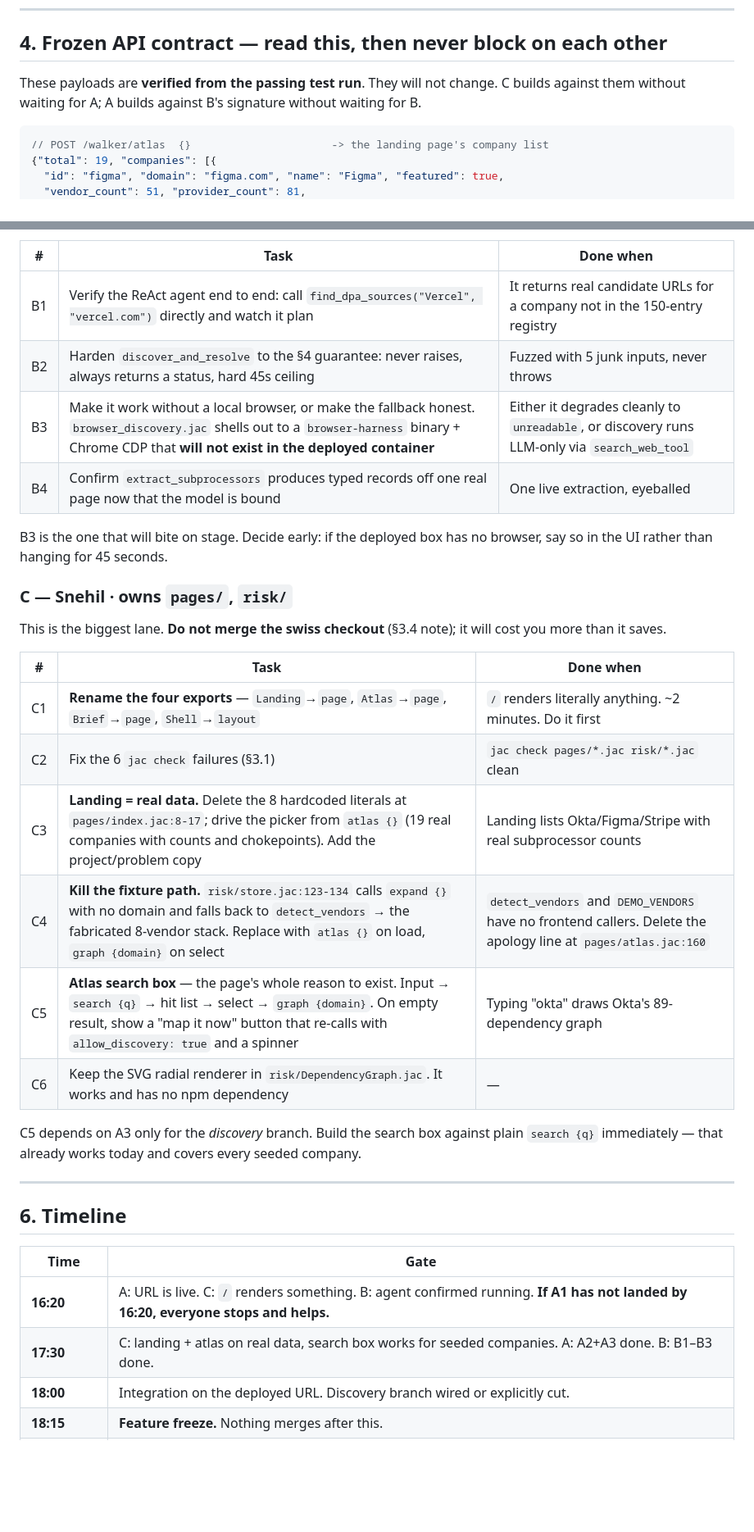
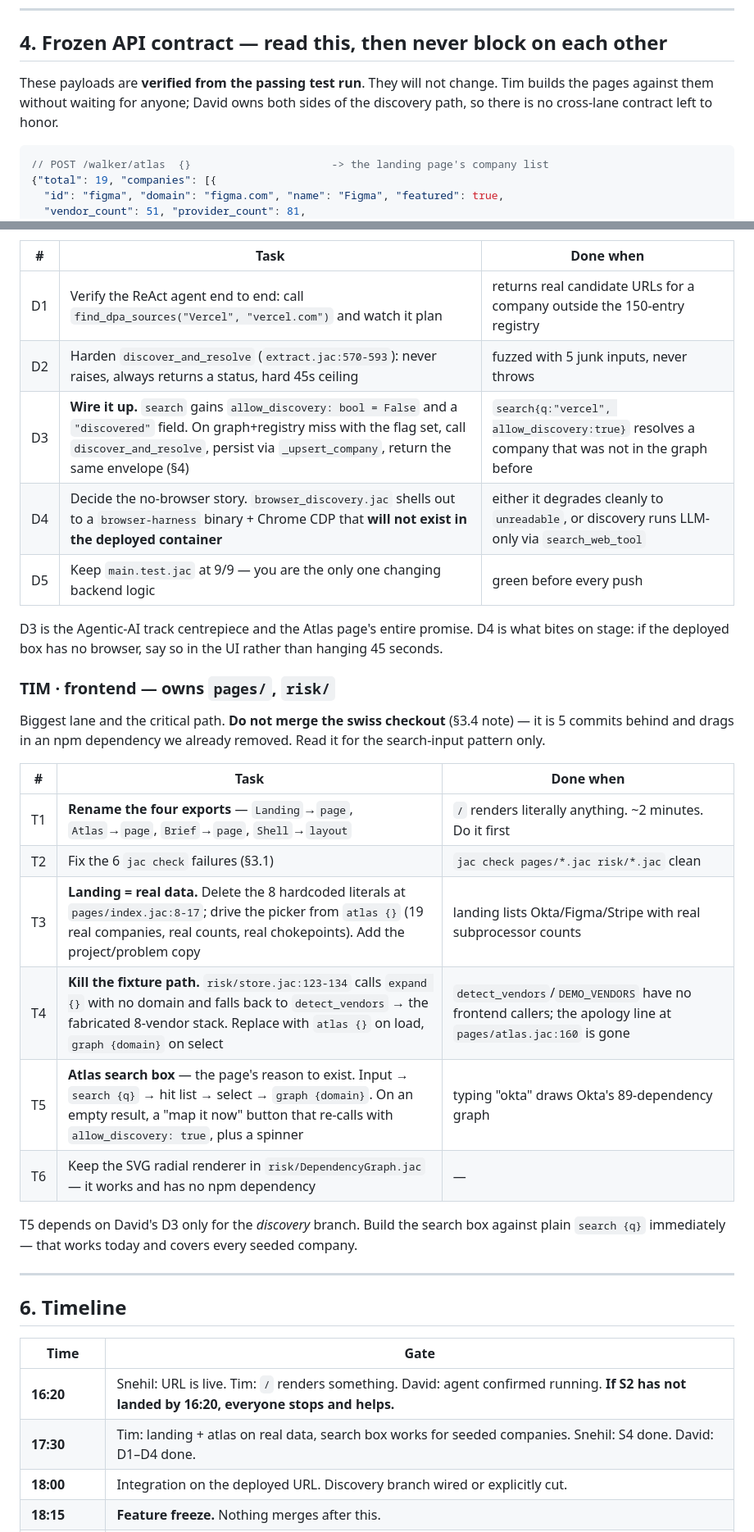
Before and after one commit to twaldin/blast-radius, a Markdown page: WORKSPLIT.md, 2 parts joined by grey strips. Shown at 82% size. Rendered like a GitHub page; blank space fills up the shorter version.

````diff
--- a/WORKSPLIT.md
+++ b/WORKSPLIT.md
@@ -133,8 +133,9 @@ database → four pods, four different graphs.
 
 ## 4. Frozen API contract — read this, then never block on each other
 
-These payloads are **verified from the passing test run**. They will not change. C builds
-against them without waiting for A; A builds against B's signature without waiting for B.
+These payloads are **verified from the passing test run**. They will not change. Tim builds
+the pages against them without waiting for anyone; David owns both sides of the discovery
+path, so there is no cross-lane contract left to honor.
 
 ```jsonc
 // POST /walker/atlas  {}                      -> the landing page's company list
@@ -211,30 +221,32 @@ whatever you gave up on.**
 
 | # | Task | Done when |
 |---|---|---|
-| B1 | Verify the ReAct agent end to end: call `find_dpa_sources("Vercel", "vercel.com")` directly and watch it plan | It returns real candidate URLs for a company not in the 150-entry registry |
-| B2 | Harden `discover_and_resolve` to the §4 guarantee: never raises, always returns a status, hard 45s ceiling | Fuzzed with 5 junk inputs, never throws |
-| B3 | Make it work without a local browser, or make the fallback honest. `browser_discovery.jac` shells out to a `browser-harness` binary + Chrome CDP that **will not exist in the deployed container** | Either it degrades cleanly to `unreadable`, or discovery runs LLM-only via `search_web_tool` |
-| B4 | Confirm `extract_subprocessors` produces typed records off one real page now that the model is bound | One live extraction, eyeballed |
+| D1 | Verify the ReAct agent end to end: call `find_dpa_sources("Vercel", "vercel.com")` and watch it plan | returns real candidate URLs for a company outside the 150-entry registry |
+| D2 | Harden `discover_and_resolve` (`extract.jac:570-593`): never raises, always returns a status, hard 45s ceiling | fuzzed with 5 junk inputs, never throws |
+| D3 | **Wire it up.** `search` gains `allow_discovery: bool = False` and a `"discovered"` field. On graph+registry miss with the flag set, call `discover_and_resolve`, persist via `_upsert_company`, return the same envelope (§4) | `search{q:"vercel", allow_discovery:true}` resolves a company that was not in the graph before |
+| D4 | Decide the no-browser story. `browser_discovery.jac` shells out to a `browser-harness` binary + Chrome CDP that **will not exist in the deployed container** | either it degrades cleanly to `unreadable`, or discovery runs LLM-only via `search_web_tool` |
+| D5 | Keep `main.test.jac` at 9/9 — you are the only one changing backend logic | green before every push |
 
-B3 is the one that will bite on stage. Decide early: if the deployed box has no browser,
-say so in the UI rather than hanging for 45 seconds.
+D3 is the Agentic-AI track centrepiece and the Atlas page's entire promise. D4 is what bites
+on stage: if the deployed box has no browser, say so in the UI rather than hanging 45 seconds.
 
-### C — Snehil · owns `pages/`, `risk/`
+### TIM · frontend — owns `pages/`, `risk/`
 
-This is the biggest lane. **Do not merge the swiss checkout** (§3.4 note); it will cost you
-more than it saves.
+Biggest lane and the critical path. **Do not merge the swiss checkout** (§3.4 note) — it is
+5 commits behind and drags in an npm dependency we already removed. Read it for the
+search-input pattern only.
 
 | # | Task | Done when |
 |---|---|---|
-| C1 | **Rename the four exports** — `Landing`→`page`, `Atlas`→`page`, `Brief`→`page`, `Shell`→`layout` | `/` renders literally anything. ~2 minutes. Do it first |
-| C2 | Fix the 6 `jac check` failures (§3.1) | `jac check pages/*.jac risk/*.jac` clean |
-| C3 | **Landing = real data.** Delete the 8 hardcoded literals at `pages/index.jac:8-17`; drive the picker from `atlas {}` (19 real companies with counts and chokepoints). Add the project/problem copy | Landing lists Okta/Figma/Stripe with real subprocessor counts |
-| C4 | **Kill the fixture path.** `risk/store.jac:123-134` calls `expand {}` with no domain and falls back to `detect_vendors` → the fabricated 8-vendor stack. Replace with `atlas {}` on load, `graph {domain}` on select | `detect_vendors` and `DEMO_VENDORS` have no frontend callers. Delete the apology line at `pages/atlas.jac:160` |
-| C5 | **Atlas search box** — the page's whole reason to exist. Input → `search {q}` → hit list → select → `graph {domain}`. On empty result, show a "map it now" button that re-calls with `allow_discovery: true` and a spinner | Typing "okta" draws Okta's 89-dependency graph |
-| C6 | Keep the SVG radial renderer in `risk/DependencyGraph.jac`. It works and has no npm dependency | — |
+| T1 | **Rename the four exports** — `Landing`→`page`, `Atlas`→`page`, `Brief`→`page`, `Shell`→`layout` | `/` renders literally anything. ~2 minutes. Do it first |
+| T2 | Fix the 6 `jac check` failures (§3.1) | `jac check pages/*.jac risk/*.jac` clean |
+| T3 | **Landing = real data.** Delete the 8 hardcoded literals at `pages/index.jac:8-17`; drive the picker from `atlas {}` (19 real companies, real counts, real chokepoints). Add the project/problem copy | landing lists Okta/Figma/Stripe with real subprocessor counts |
+| T4 | **Kill the fixture path.** `risk/store.jac:123-134` calls `expand {}` with no domain and falls back to `detect_vendors` → the fabricated 8-vendor stack. Replace with `atlas {}` on load, `graph {domain}` on select | `detect_vendors`/`DEMO_VENDORS` have no frontend callers; the apology line at `pages/atlas.jac:160` is gone |
+| T5 | **Atlas search box** — the page's reason to exist. Input → `search {q}` → hit list → select → `graph {domain}`. On an empty result, a "map it now" button that re-calls with `allow_discovery: true`, plus a spinner | typing "okta" draws Okta's 89-dependency graph |
+| T6 | Keep the SVG radial renderer in `risk/DependencyGraph.jac` — it works and has no npm dependency | — |
 
-C5 depends on A3 only for the *discovery* branch. Build the search box against plain
-`search {q}` immediately — that already works today and covers every seeded company.
+T5 depends on David's D3 only for the *discovery* branch. Build the search box against plain
+`search {q}` immediately — that works today and covers every seeded company.
 
 ---
 
@@ -242,8 +254,8 @@ C5 depends on A3 only for the *discovery* branch. Build the search box against p
 
 | Time | Gate |
 |---|---|
-| **16:20** | A: URL is live. C: `/` renders something. B: agent confirmed running. **If A1 has not landed by 16:20, everyone stops and helps.** |
-| **17:30** | C: landing + atlas on real data, search box works for seeded companies. A: A2+A3 done. B: B1–B3 done. |
+| **16:20** | Snehil: URL is live. Tim: `/` renders something. David: agent confirmed running. **If S2 has not landed by 16:20, everyone stops and helps.** |
+| **17:30** | Tim: landing + atlas on real data, search box works for seeded companies. Snehil: S4 done. David: D1–D4 done. |
 | **18:00** | Integration on the deployed URL. Discovery branch wired or explicitly cut. |
 | **18:15** | **Feature freeze.** Nothing merges after this. |
 | **18:15–19:00** | Rehearse twice, on the deployed URL, not localhost. |
````
Also changed, not shown: other parts of WORKSPLIT.md (+28 -19 lines).
